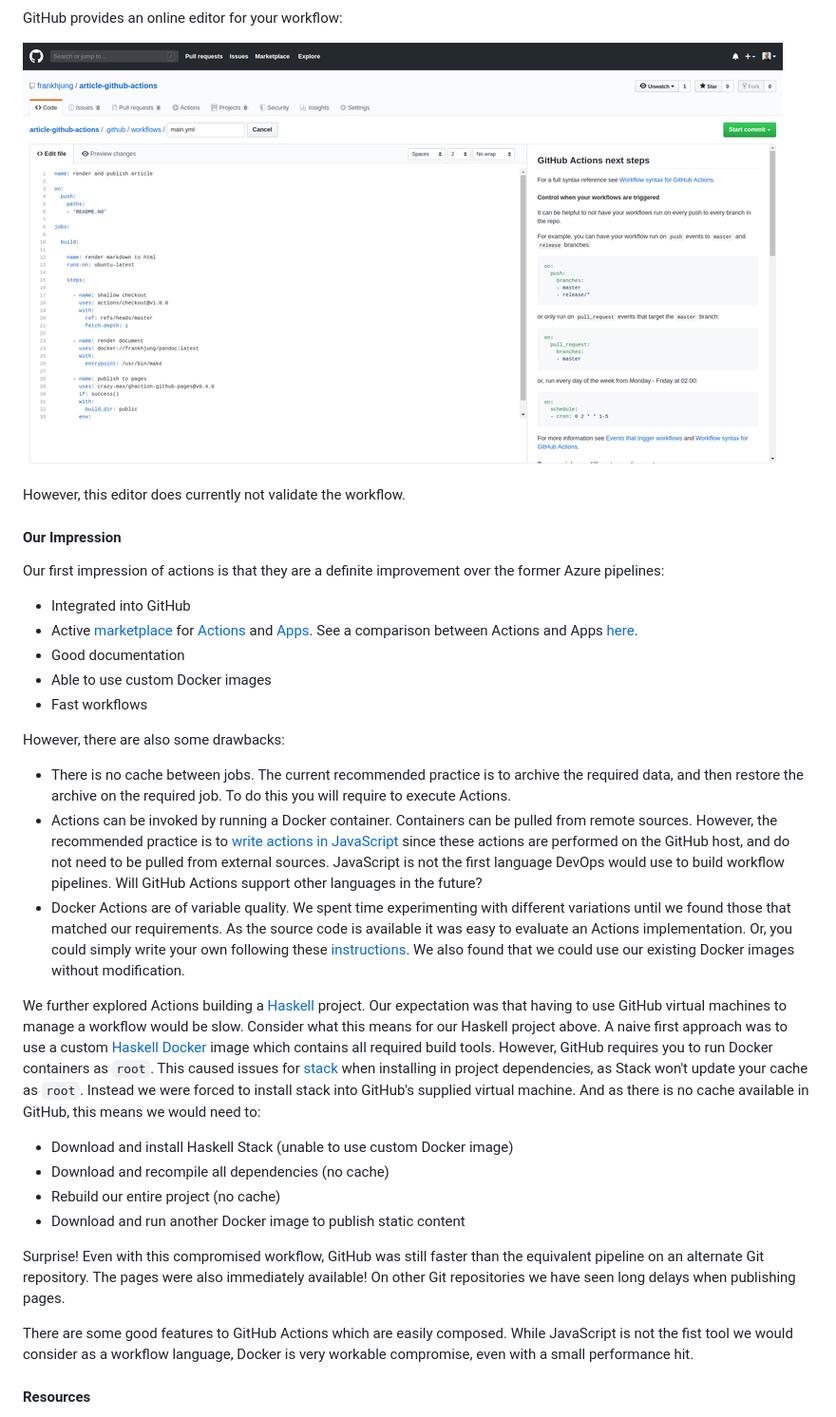
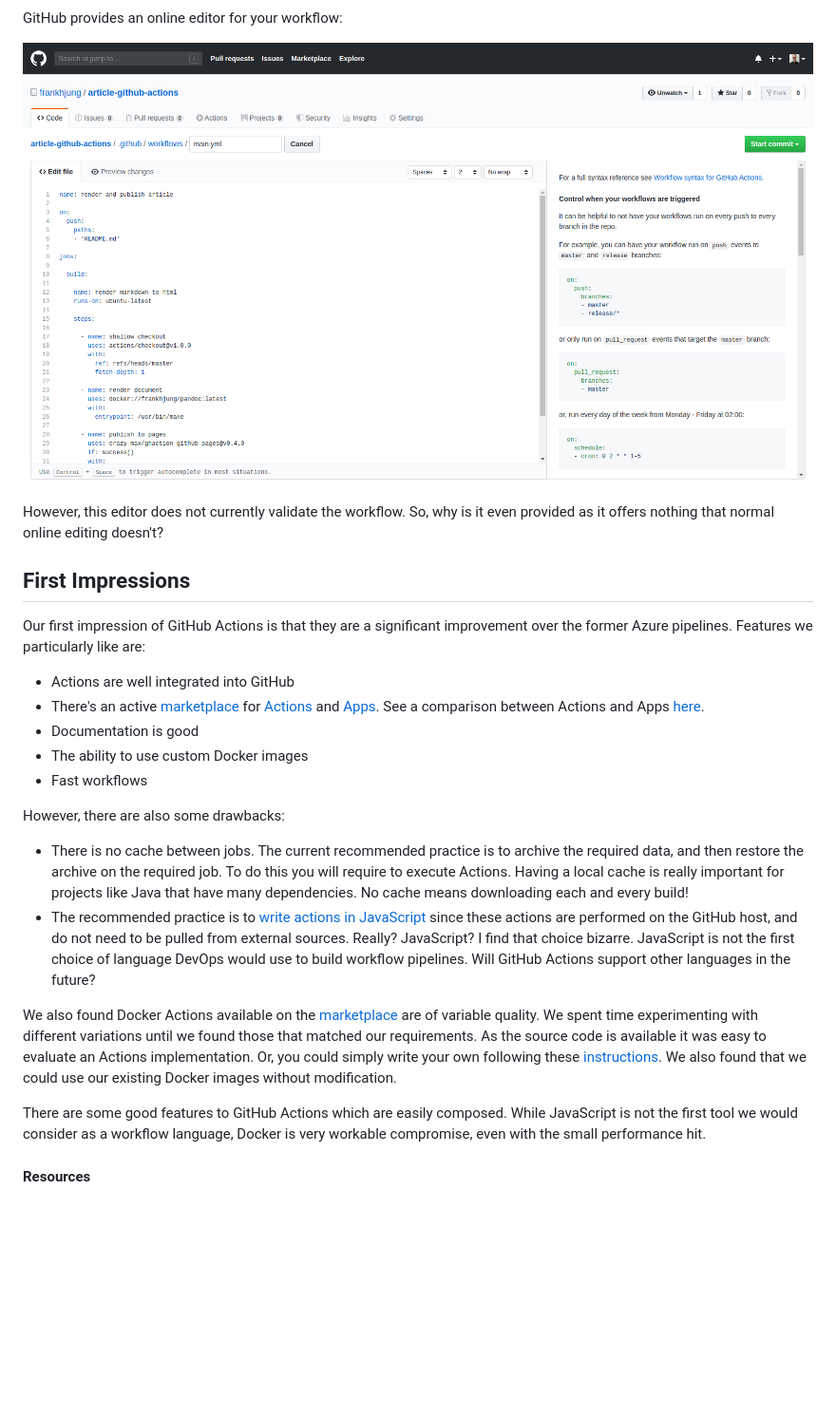
Before and after one commit to frankhjung/article-github-actions, a Markdown page: README.md, the part around the change printed below. Shown: that part at 95% size. GitHub-like rendering; pictures changed too: images/actions-edit-workflow.png; blank space fills up the shorter version.

```diff
--- a/README.md
+++ b/README.md
@@ -254,69 +260,49 @@ GitHub provides an online editor for your workflow:
 
 ![Edit Workflow](images/actions-edit-workflow.png)
 
-However, this editor does currently not validate the workflow.
+However, this editor does not currently validate the workflow. So, why is it
+even provided as it offers nothing that normal online editing doesn't?
 
+## First Impressions
 
-#### Our Impression
+Our first impression of GitHub Actions is that they are a significant
+improvement over the former Azure pipelines. Features we particularly like are:
 
-Our first impression of actions is that they are a definite improvement over the
-former Azure pipelines:
-
-* Integrated into GitHub
-* Active [marketplace](https://github.com/marketplace) for
+* Actions are well integrated into GitHub
+* There's an active [marketplace](https://github.com/marketplace) for
   [Actions](https://developer.github.com/marketplace/#github-actions) and
   [Apps](https://developer.github.com/marketplace/#apps). See a comparison
   between Actions and Apps
   [here](https://developer.github.com/marketplace/actions/comparing-actions-and-apps/).
-* Good documentation
-* Able to use custom Docker images
+* Documentation is good
+* The ability to use custom Docker images
 * Fast workflows
 
 However, there are also some drawbacks:
 
 * There is no cache between jobs. The current recommended practice is to archive
   the required data, and then restore the archive on the required job.
-  To do this you will require to execute Actions.
-* Actions can be invoked by running a Docker container. Containers can be pulled
-  from remote sources. However, the recommended practice is to [write actions in
+  To do this you will require to execute Actions. Having a local cache is really
+  important for projects like Java that have many dependencies. No cache means
+  downloading each and every build!
+* The recommended practice is to [write actions in
   JavaScript](https://help.github.com/en/articles/about-actions#types-of-actions)
   since these actions are performed on the GitHub host, and do not need to be
-  pulled from external sources. JavaScript is not the first language DevOps
-  would use to build workflow pipelines. Will GitHub Actions support other
-  languages in the future?
-* Docker Actions are of variable quality. We spent time experimenting with
-  different variations until we found those that matched our requirements. As
-  the source code is available it was easy to evaluate an Actions
-  implementation. Or, you could simply write your own following these
-  [instructions](https://help.github.com/en/articles/building-actions). We also
-  found that we could use our existing Docker images without modification.
+  pulled from external sources. Really? JavaScript? I find that choice bizarre.
+  JavaScript is not the first choice of language DevOps would use to build
+  workflow pipelines. Will GitHub Actions support other languages in the future?
 
-We further explored Actions building a [Haskell
-](https://github.com/frankhjung/haskell-gcd) project. Our expectation was that
-having to use GitHub virtual machines to manage a workflow would be slow.
-Consider what this means for our Haskell project above. A naive first approach
-was to use a custom [Haskell
-Docker](https://cloud.docker.com/u/frankhjung/repository/docker/frankhjung/haskell)
-image which contains all required build tools. However, GitHub requires you to
-run Docker containers as `root`. This caused issues for
-[stack](https://www.haskellstack.org) when installing in project dependencies,
-as Stack won't update your cache as `root`. Instead we were forced to install
-stack into GitHub's supplied virtual machine. And as there is no cache available
-in GitHub, this means we would need to:
-
-* Download and install Haskell Stack (unable to use custom Docker image)
-* Download and recompile all dependencies (no cache)
-* Rebuild our entire project (no cache)
-* Download and run another Docker image to publish static content
-
-Surprise! Even with this compromised workflow, GitHub was still faster than the
-equivalent pipeline on an alternate Git repository. The pages were also
-immediately available! On other Git repositories we have seen long delays when
-publishing pages.
+We also found Docker Actions available on the
+[marketplace](https://github.com/marketplace) are of variable quality. We spent
+time experimenting with different variations until we found those that matched
+our requirements. As the source code is available it was easy to evaluate an
+Actions implementation. Or, you could simply write your own following these
+[instructions](https://help.github.com/en/articles/building-actions). We also
+found that we could use our existing Docker images without modification.
 
 There are some good features to GitHub Actions which are easily composed. While
-JavaScript is not the fist tool we would consider as a workflow language, Docker
-is very workable compromise, even with a small performance hit.
+JavaScript is not the first tool we would consider as a workflow language, Docker
+is very workable compromise, even with the small performance hit.
 
 
 #### Resources
```
Also changed, not shown: other parts of README.md (+105 -101 lines), images/actions-dashboard.png, images/actions-run.png, images/banner.png (added).
